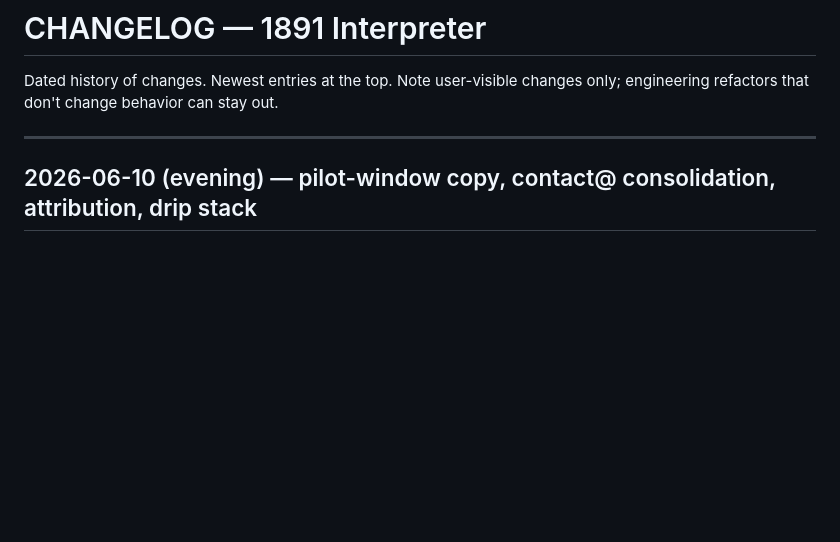
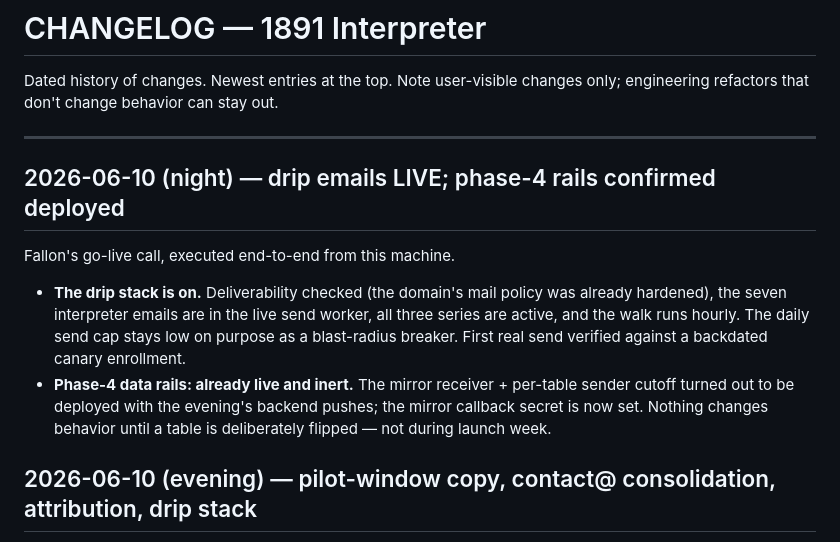
Before and after one commit to madeby1891/interpreter, a Markdown page: CHANGELOG.md, the part around the change. Drawn GitHub-style; blank space fills up the shorter version.

Commit message:
docs: drip go-live executed (Fallon's call) + rails deploy-order note resolved
Co-Authored-By: Claude Fable 5 <noreply@anthropic.com>

```diff
--- a/CHANGELOG.md
+++ b/CHANGELOG.md
@@ -3,6 +3,13 @@
 Dated history of changes. Newest entries at the top. Note user-visible changes only; engineering refactors that don't change behavior can stay out.
 
 ---
+
+## 2026-06-10 (night) — drip emails LIVE; phase-4 rails confirmed deployed
+
+Fallon's go-live call, executed end-to-end from this machine.
+
+- **The drip stack is on.** Deliverability checked (the domain's mail policy was already hardened), the seven interpreter emails are in the live send worker, all three series are active, and the walk runs hourly. The daily send cap stays low on purpose as a blast-radius breaker. First real send verified against a backdated canary enrollment.
+- **Phase-4 data rails: already live and inert.** The mirror receiver + per-table sender cutoff turned out to be deployed with the evening's backend pushes; the mirror callback secret is now set. Nothing changes behavior until a table is deliberately flipped — not during launch week.
 
 ## 2026-06-10 (evening) — pilot-window copy, contact@ consolidation, attribution, drip stack
 
```
Also changed, not shown: HANDOFF.md (+24 -13 lines).
